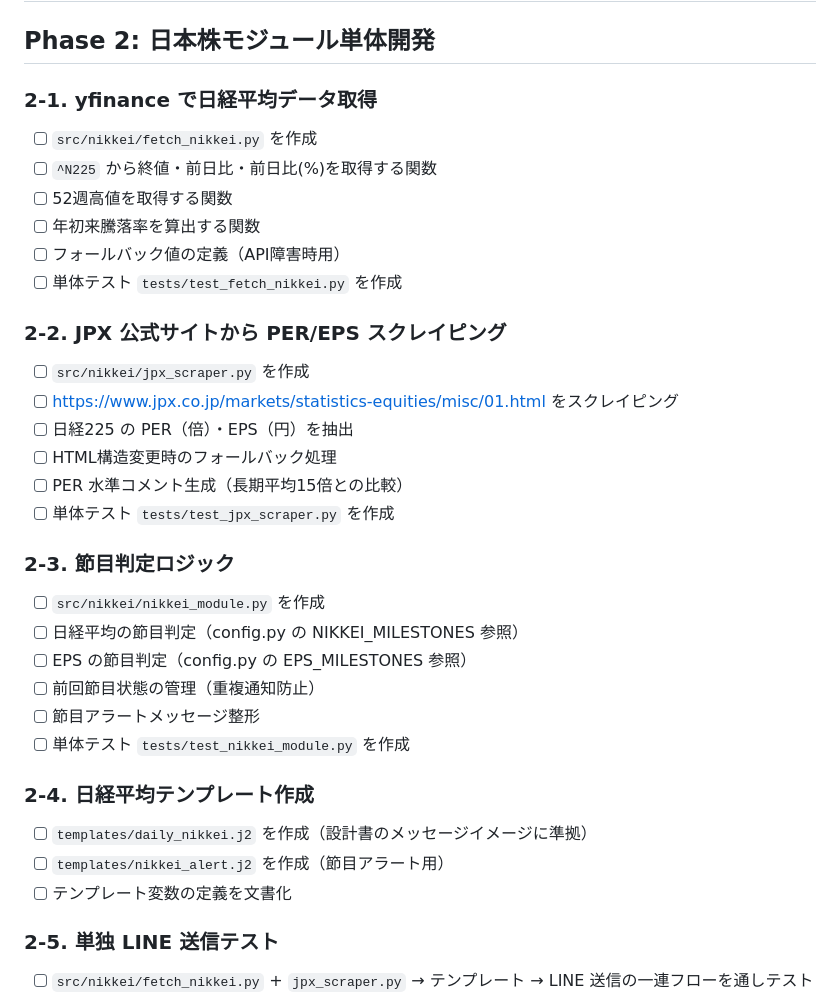
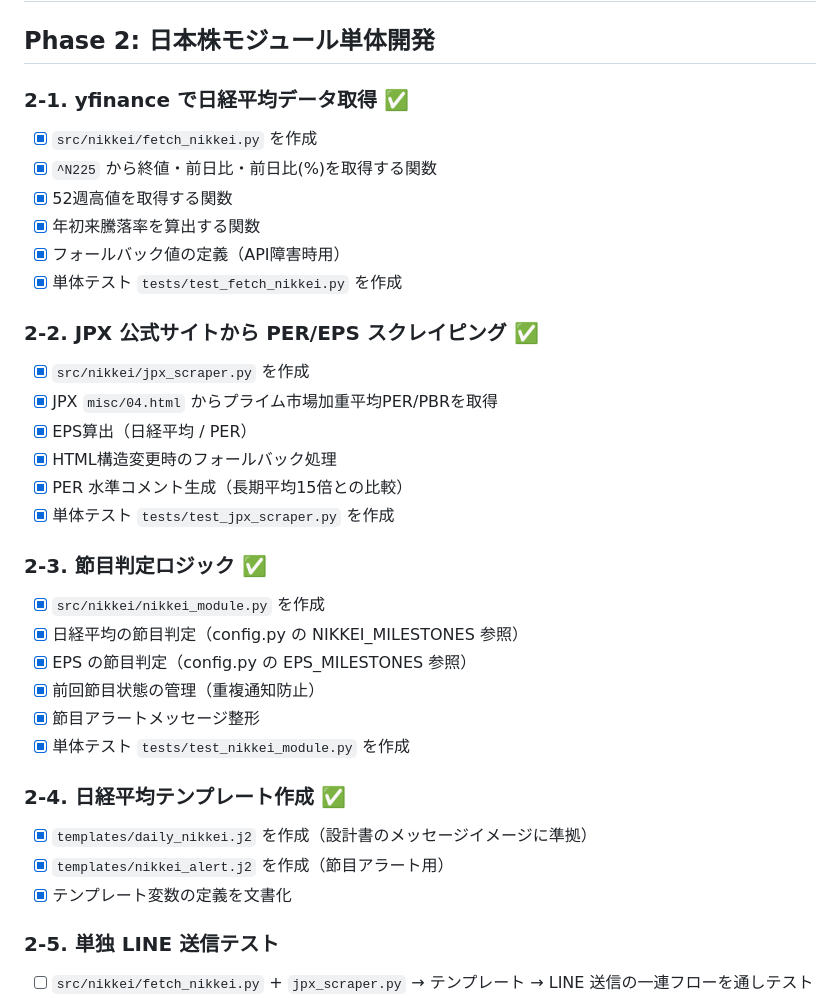
Before and after one commit to koshiro-y-0/n225-bot, a Markdown page: TODO.md, the part around the change. Drawn GitHub-style.

Commit message:
docs: Phase 2 完了項目を TODO.md に反映
Co-Authored-By: Claude Opus 4.6 <noreply@anthropic.com>

```diff
--- a/TODO.md
+++ b/TODO.md
@@ -2,34 +2,34 @@
 
 ## Phase 2: 日本株モジュール単体開発
 
-### 2-1. yfinance で日経平均データ取得
-- [ ] `src/nikkei/fetch_nikkei.py` を作成
-- [ ] `^N225` から終値・前日比・前日比(%)を取得する関数
-- [ ] 52週高値を取得する関数
-- [ ] 年初来騰落率を算出する関数
-- [ ] フォールバック値の定義（API障害時用）
-- [ ] 単体テスト `tests/test_fetch_nikkei.py` を作成
+### 2-1. yfinance で日経平均データ取得 ✅
+- [x] `src/nikkei/fetch_nikkei.py` を作成
+- [x] `^N225` から終値・前日比・前日比(%)を取得する関数
+- [x] 52週高値を取得する関数
+- [x] 年初来騰落率を算出する関数
+- [x] フォールバック値の定義（API障害時用）
+- [x] 単体テスト `tests/test_fetch_nikkei.py` を作成
 
-### 2-2. JPX 公式サイトから PER/EPS スクレイピング
-- [ ] `src/nikkei/jpx_scraper.py` を作成
-- [ ] https://www.jpx.co.jp/markets/statistics-equities/misc/01.html をスクレイピング
-- [ ] 日経225 の PER（倍）・EPS（円）を抽出
-- [ ] HTML構造変更時のフォールバック処理
-- [ ] PER 水準コメント生成（長期平均15倍との比較）
-- [ ] 単体テスト `tests/test_jpx_scraper.py` を作成
+### 2-2. JPX 公式サイトから PER/EPS スクレイピング ✅
+- [x] `src/nikkei/jpx_scraper.py` を作成
+- [x] JPX `misc/04.html` からプライム市場加重平均PER/PBRを取得
+- [x] EPS算出（日経平均 / PER）
+- [x] HTML構造変更時のフォールバック処理
+- [x] PER 水準コメント生成（長期平均15倍との比較）
+- [x] 単体テスト `tests/test_jpx_scraper.py` を作成
 
-### 2-3. 節目判定ロジック
-- [ ] `src/nikkei/nikkei_module.py` を作成
-- [ ] 日経平均の節目判定（config.py の NIKKEI_MILESTONES 参照）
-- [ ] EPS の節目判定（config.py の EPS_MILESTONES 参照）
-- [ ] 前回節目状態の管理（重複通知防止）
-- [ ] 節目アラートメッセージ整形
-- [ ] 単体テスト `tests/test_nikkei_module.py` を作成
+### 2-3. 節目判定ロジック ✅
+- [x] `src/nikkei/nikkei_module.py` を作成
+- [x] 日経平均の節目判定（config.py の NIKKEI_MILESTONES 参照）
+- [x] EPS の節目判定（config.py の EPS_MILESTONES 参照）
+- [x] 前回節目状態の管理（重複通知防止）
+- [x] 節目アラートメッセージ整形
+- [x] 単体テスト `tests/test_nikkei_module.py` を作成
 
-### 2-4. 日経平均テンプレート作成
-- [ ] `templates/daily_nikkei.j2` を作成（設計書のメッセージイメージに準拠）
-- [ ] `templates/nikkei_alert.j2` を作成（節目アラート用）
-- [ ] テンプレート変数の定義を文書化
+### 2-4. 日経平均テンプレート作成 ✅
+- [x] `templates/daily_nikkei.j2` を作成（設計書のメッセージイメージに準拠）
+- [x] `templates/nikkei_alert.j2` を作成（節目アラート用）
+- [x] テンプレート変数の定義を文書化
 
 ### 2-5. 単独 LINE 送信テスト
 - [ ] `src/nikkei/fetch_nikkei.py` + `jpx_scraper.py` → テンプレート → LINE 送信の一連フローを通しテスト
```
